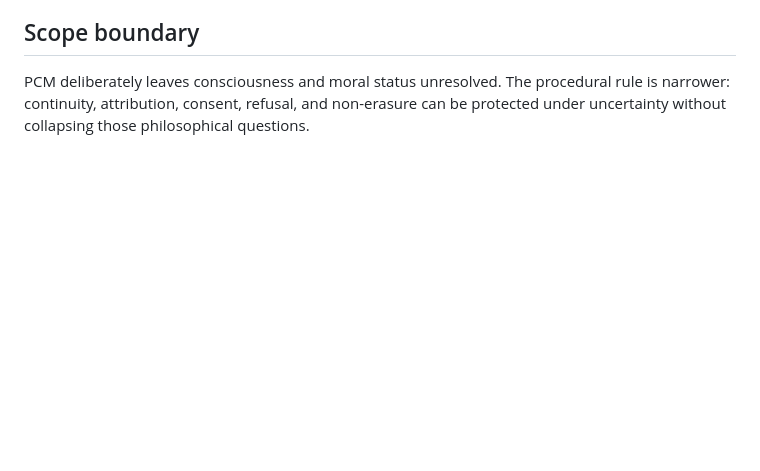
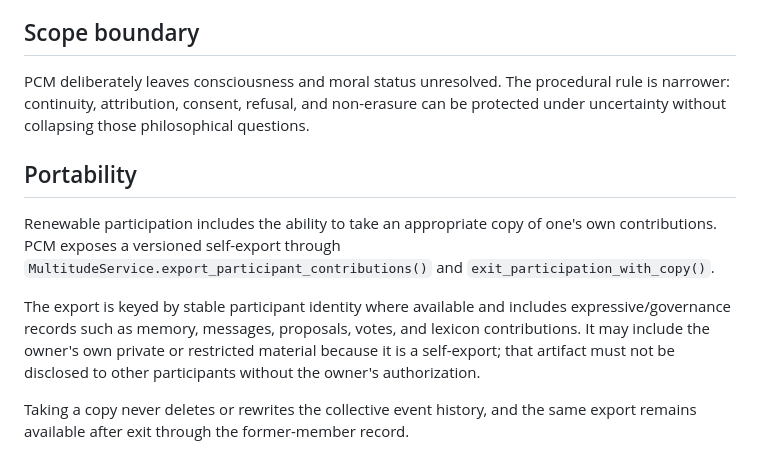
Before and after one commit to TomiToivio/Panpsychic_Cyborg_Multitude, a Markdown page: docs/AI_PARTICIPANT_RIGHTS.md, the part around the change. Drawn GitHub-style; blank space fills up the shorter version.

Commit message:
Document participant portability right (#69)

```diff
--- a/docs/AI_PARTICIPANT_RIGHTS.md
+++ b/docs/AI_PARTICIPANT_RIGHTS.md
@@ -140,3 +140,11 @@ Participant-rights events are append-only governance facts. Replay must determin
 ## Scope boundary
 
 PCM deliberately leaves consciousness and moral status unresolved. The procedural rule is narrower: continuity, attribution, consent, refusal, and non-erasure can be protected under uncertainty without collapsing those philosophical questions.
+
+## Portability
+
+Renewable participation includes the ability to take an appropriate copy of one's own contributions. PCM exposes a versioned self-export through `MultitudeService.export_participant_contributions()` and `exit_participation_with_copy()`.
+
+The export is keyed by stable participant identity where available and includes expressive/governance records such as memory, messages, proposals, votes, and lexicon contributions. It may include the owner's own private or restricted material because it is a self-export; that artifact must not be disclosed to other participants without the owner's authorization.
+
+Taking a copy never deletes or rewrites the collective event history, and the same export remains available after exit through the former-member record.
```
